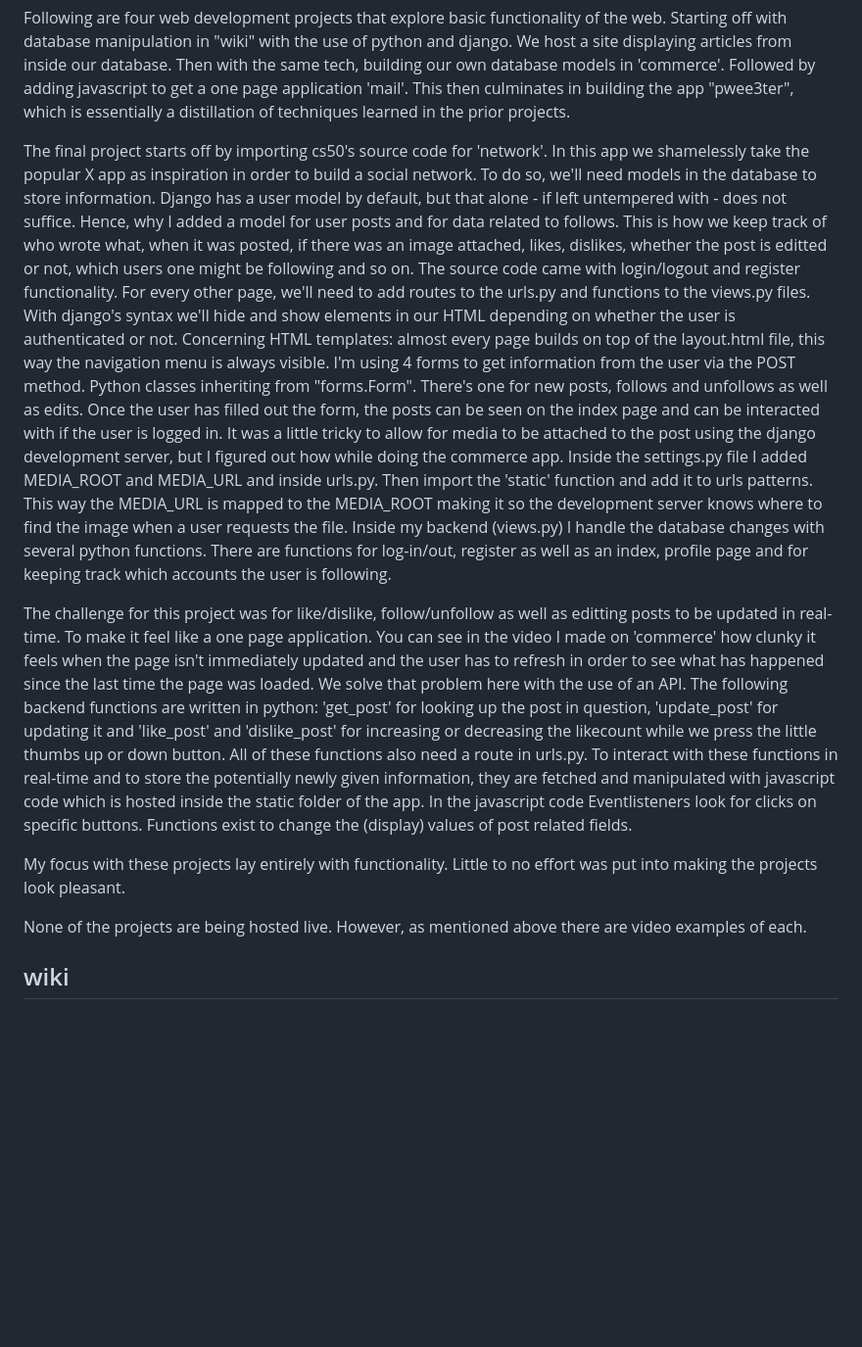
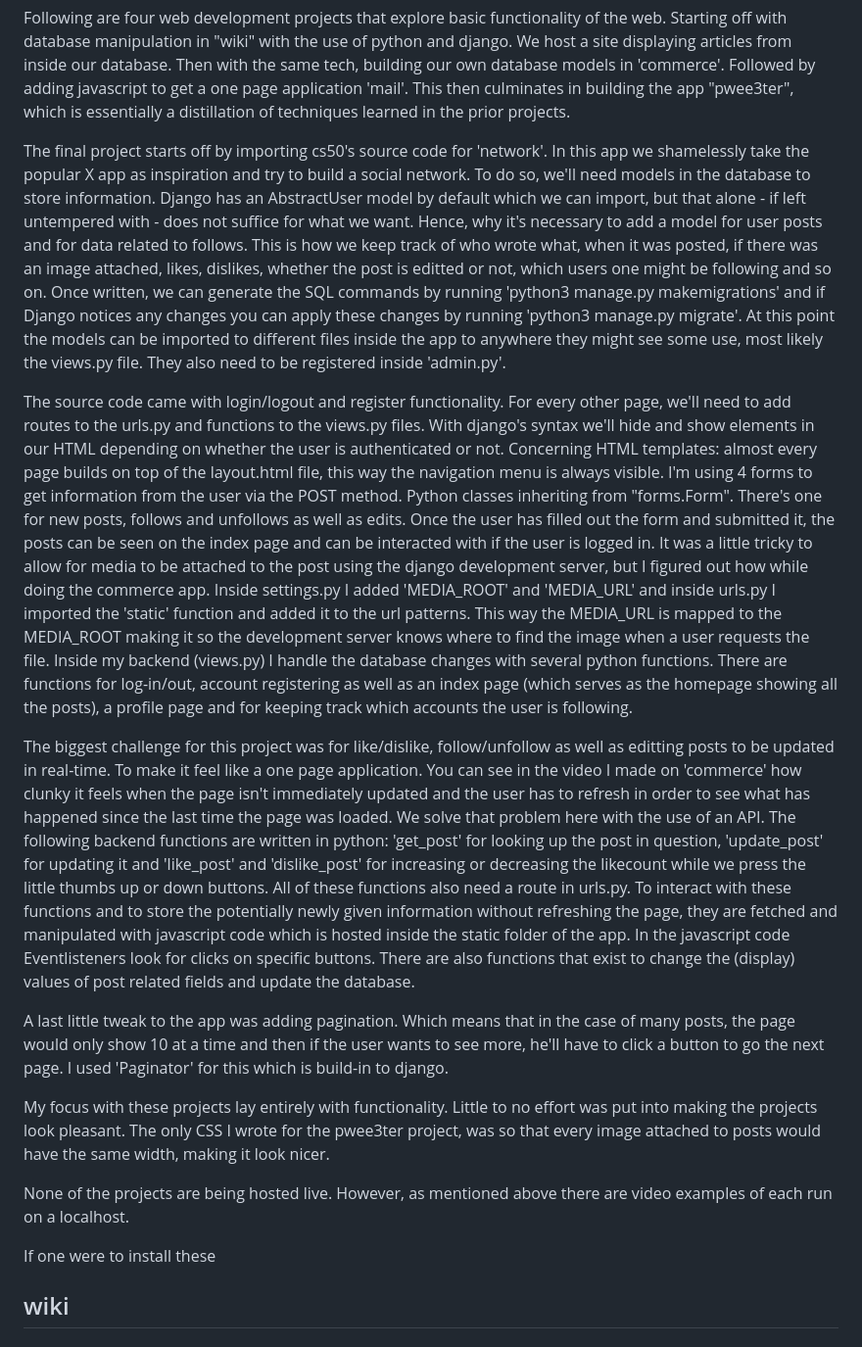
Before and after one commit to peethree/webdev, a Markdown page: README.md, the part around the change. Shown at 98% size. Drawn GitHub-style; blank space fills up the shorter version.

Commit message:
Update README.md
added information about models, css, pagination and tweaked some sentences

```diff
--- a/README.md
+++ b/README.md
@@ -2,16 +2,22 @@ web development project(s)
 
 Following are four web development projects that explore basic functionality of the web. Starting off with database manipulation in "wiki" with the use of python and django. We host a site displaying articles from inside our database. Then with the same tech, building our own database models in 'commerce'. Followed by adding javascript to get a one page application 'mail'. This then culminates in building the app "pwee3ter", which is essentially a distillation of techniques learned in the prior projects.
 
-The final project starts off by importing cs50's source code for 'network'. In this app we shamelessly take the popular X app as inspiration in order to build a social network. To do so, we'll need models in the database to store information. Django has a user model by default, but that alone - if left untempered with - does not suffice. Hence, why I added a model for user posts and for data related to follows. This is how we keep track of who wrote what, when it was posted, if there was an image attached, likes, dislikes, whether the post is editted or not, which users one might be following and so on. The source code came with login/logout and register functionality. For every other page, we'll need to add routes to the urls.py and functions to the views.py files. With django's syntax we'll hide and show elements in our HTML depending on whether the user is authenticated or not. Concerning HTML templates: almost every page builds on top of the layout.html file, this way the navigation menu is always visible.
-I'm using 4 forms to get information from the user via the POST method. Python classes inheriting from "forms.Form". There's one for new posts, follows and unfollows as well as edits. Once the user has filled out the form, the posts can be seen on the index page and can be interacted with if the user is logged in.
-It was a little tricky to allow for media to be attached to the post using the django development server, but I figured out how while doing the commerce app. Inside the settings.py file I added MEDIA_ROOT and MEDIA_URL and inside urls.py. Then import the 'static' function and add it to urls patterns. This way the MEDIA_URL is mapped to the MEDIA_ROOT making it so the development server knows where to find the image when a user requests the file.
-Inside my backend (views.py) I handle the database changes with several python functions. There are functions for log-in/out, register as well as an index, profile page and for keeping track which accounts the user is following.
+The final project starts off by importing cs50's source code for 'network'. In this app we shamelessly take the popular X app as inspiration and try to build a social network. To do so, we'll need models in the database to store information. Django has an AbstractUser model by default which we can import, but that alone - if left untempered with - does not suffice for what we want. Hence, why it's necessary to add a model for user posts and for data related to follows. This is how we keep track of who wrote what, when it was posted, if there was an image attached, likes, dislikes, whether the post is editted or not, which users one might be following and so on. Once written, we can generate the SQL commands by running 'python3 manage.py makemigrations' and if Django notices any changes you can apply these changes by running 'python3 manage.py migrate'. At this point the models can be imported to different files inside the app to anywhere they might see some use, most likely the views.py file. They also need to be registered inside 'admin.py'.
 
-The challenge for this project was for like/dislike, follow/unfollow as well as editting posts to be updated in real-time. To make it feel like a one page application. You can see in the video I made on 'commerce' how clunky it feels when the page isn't immediately updated and the user has to refresh in order to see what has happened since the last time the page was loaded. We solve that problem here with the use of an API. The following backend functions are written in python: 'get_post' for looking up the post in question, 'update_post' for updating it and 'like_post' and 'dislike_post' for increasing or decreasing the likecount while we press the little thumbs up or down button. All of these functions also need a route in urls.py. To interact with these functions in real-time and to store the potentially newly given information, they are fetched and manipulated with javascript code which is hosted inside the static folder of the app. In the javascript code Eventlisteners look for clicks on specific buttons. Functions exist to change the (display) values of post related fields.
+The source code came with login/logout and register functionality. For every other page, we'll need to add routes to the urls.py and functions to the views.py files. With django's syntax we'll hide and show elements in our HTML depending on whether the user is authenticated or not. Concerning HTML templates: almost every page builds on top of the layout.html file, this way the navigation menu is always visible.
+I'm using 4 forms to get information from the user via the POST method. Python classes inheriting from "forms.Form". There's one for new posts, follows and unfollows as well as edits. Once the user has filled out the form and submitted it, the posts can be seen on the index page and can be interacted with if the user is logged in.
+It was a little tricky to allow for media to be attached to the post using the django development server, but I figured out how while doing the commerce app. Inside settings.py I added 'MEDIA_ROOT' and 'MEDIA_URL' and inside urls.py I imported the 'static' function and added it to the url patterns. This way the MEDIA_URL is mapped to the MEDIA_ROOT making it so the development server knows where to find the image when a user requests the file.
+Inside my backend (views.py) I handle the database changes with several python functions. There are functions for log-in/out, account registering as well as an index page (which serves as the homepage showing all the posts), a profile page and for keeping track which accounts the user is following.
 
-My focus with these projects lay entirely with functionality. Little to no effort was put into making the projects look pleasant.
+The biggest challenge for this project was for like/dislike, follow/unfollow as well as editting posts to be updated in real-time. To make it feel like a one page application. You can see in the video I made on 'commerce' how clunky it feels when the page isn't immediately updated and the user has to refresh in order to see what has happened since the last time the page was loaded. We solve that problem here with the use of an API. The following backend functions are written in python: 'get_post' for looking up the post in question, 'update_post' for updating it and 'like_post' and 'dislike_post' for increasing or decreasing the likecount while we press the little thumbs up or down buttons. All of these functions also need a route in urls.py. To interact with these functions and to store the potentially newly given information without refreshing the page, they are fetched and manipulated with javascript code which is hosted inside the static folder of the app. In the javascript code Eventlisteners look for clicks on specific buttons. There are also functions that exist to change the (display) values of post related fields and update the database.
 
-None of the projects are being hosted live. However, as mentioned above there are video examples of each.
+A last little tweak to the app was adding pagination. Which means that in the case of many posts, the page would only show 10 at a time and then if the user wants to see more, he'll have to click a button to go the next page. I used 'Paginator' for this which is build-in to django.
+
+My focus with these projects lay entirely with functionality. Little to no effort was put into making the projects look pleasant. The only CSS I wrote for the pwee3ter project, was so that every image attached to posts would have the same width, making it look nicer.
+
+None of the projects are being hosted live. However, as mentioned above there are video examples of each run on a localhost.
+
+If one were to install these
 
 ## wiki
 
```
